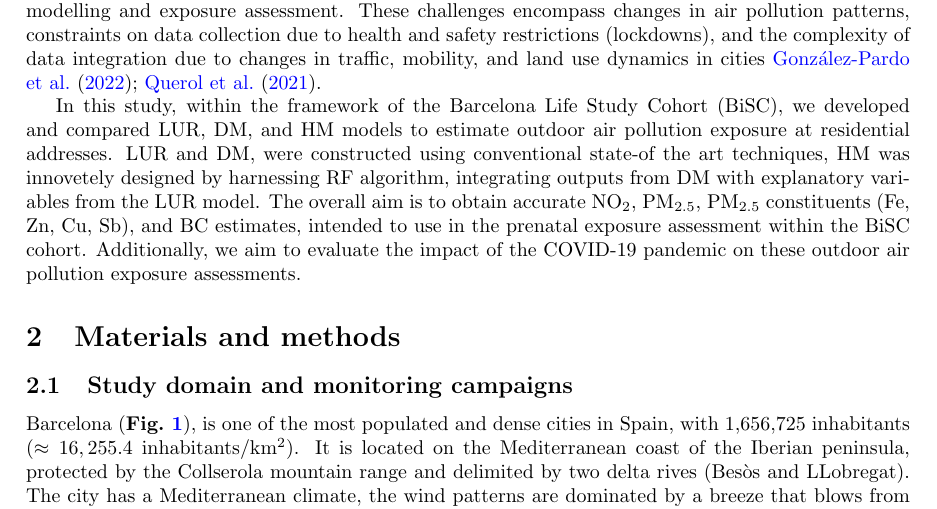
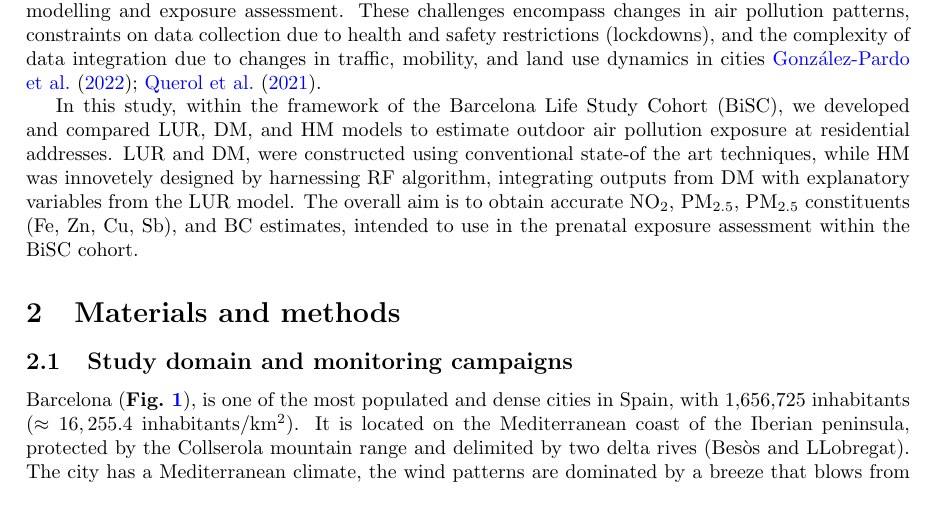
Before and after one commit to alldominguez/Outdoor_models-BiSC, a LaTeX paper (manuscript_BiSC.tex): part of page 2 of 11, cut so that both start at the same text. Compiled offline with pdfLaTeX.

Commit message:
Updates from Overleaf

```diff
--- a/manuscript_BiSC.tex
+++ b/manuscript_BiSC.tex
@@ -81,7 +81,7 @@ Urban areas add a layer of complexity to air pollution modelling due to complex
 
 Furthermore, the COVID-19 pandemic has introduced unprecedented challenges for air pollution modelling and exposure assessment. These challenges encompass changes in air pollution patterns, constraints on data collection due to health and safety restrictions (lockdowns), and the complexity of data integration due to changes in traffic, mobility, and land use dynamics in cities \cite{gonzalez2022, querol2021}.
 
-In this study, within the framework of the Barcelona Life Study Cohort (BiSC), we developed and compared LUR, DM, and HM models to estimate outdoor air pollution exposure at residential addresses. LUR and DM, were constructed using conventional state-of the art techniques, HM was innovetely designed by harnessing RF algorithm, integrating outputs from DM with explanatory variables from the LUR model. The overall aim is to obtain accurate NO\textsubscript{2}, PM\textsubscript{2.5}, PM\textsubscript{2.5} constituents (Fe, Zn, Cu, Sb), and BC estimates, intended to use in the prenatal exposure assessment within the BiSC cohort. Additionally, we aim to evaluate the impact of the COVID-19 pandemic on these outdoor air pollution exposure assessments.
+In this study, within the framework of the Barcelona Life Study Cohort (BiSC), we developed and compared LUR, DM, and HM models to estimate outdoor air pollution exposure at residential addresses. LUR and DM, were constructed using conventional state-of the art techniques, while HM was innovetely designed by harnessing RF algorithm, integrating outputs from DM with explanatory variables from the LUR model. The overall aim is to obtain accurate NO\textsubscript{2}, PM\textsubscript{2.5}, PM\textsubscript{2.5} constituents (Fe, Zn, Cu, Sb), and BC estimates, intended to use in the prenatal exposure assessment within the BiSC cohort.
 
 %%%%%%%%%%%%%%%%%%%%%%%%%%%%%%%%%%%%
 %%% --- Material and methods--- %%%%%%%%%%%%%%%%%%%%%%%%%%%%%%%%%%%%%
```
